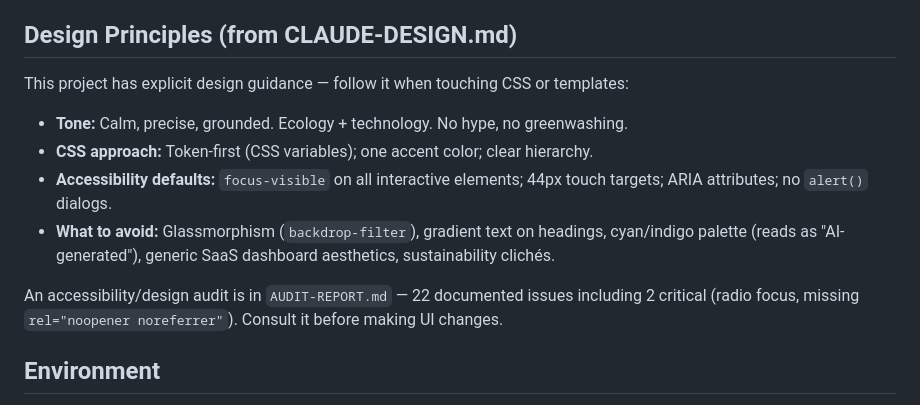
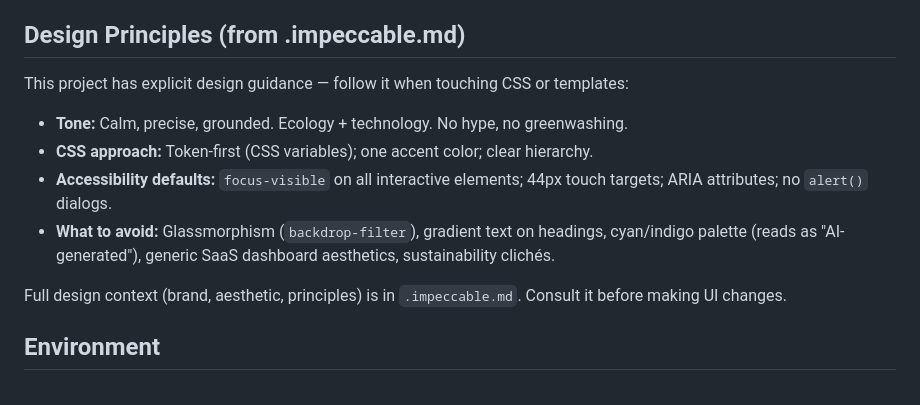
Before and after one commit to druskacik/trainbot, a Markdown page: CLAUDE.md, the part around the change. Rendered like a GitHub page.

```diff
--- a/CLAUDE.md
+++ b/CLAUDE.md
@@ -60,7 +60,7 @@ docker compose up
 - **Round-trip search** pairs outbound routes with the best-priced return leg within `max_duration` days; European Sleeper round-trips get a combined booking URL.
 - **`CITY_CONNECTIONS`** in `cities.py` is a manually maintained dict (regenerate with `build_city_connections.py` after schema changes).
 
-## Design Principles (from CLAUDE-DESIGN.md)
+## Design Principles (from .impeccable.md)
 
 This project has explicit design guidance — follow it when touching CSS or templates:
 
@@ -69,7 +69,7 @@ This project has explicit design guidance — follow it when touching CSS or tem
 - **Accessibility defaults:** `focus-visible` on all interactive elements; 44px touch targets; ARIA attributes; no `alert()` dialogs.
 - **What to avoid:** Glassmorphism (`backdrop-filter`), gradient text on headings, cyan/indigo palette (reads as "AI-generated"), generic SaaS dashboard aesthetics, sustainability clichés.
 
-An accessibility/design audit is in `AUDIT-REPORT.md` — 22 documented issues including 2 critical (radio focus, missing `rel="noopener noreferrer"`). Consult it before making UI changes.
+Full design context (brand, aesthetic, principles) is in `.impeccable.md`. Consult it before making UI changes.
 
 ## Environment
 
```
Also changed, not shown: .impeccable.md (added, +35 -0 lines).
